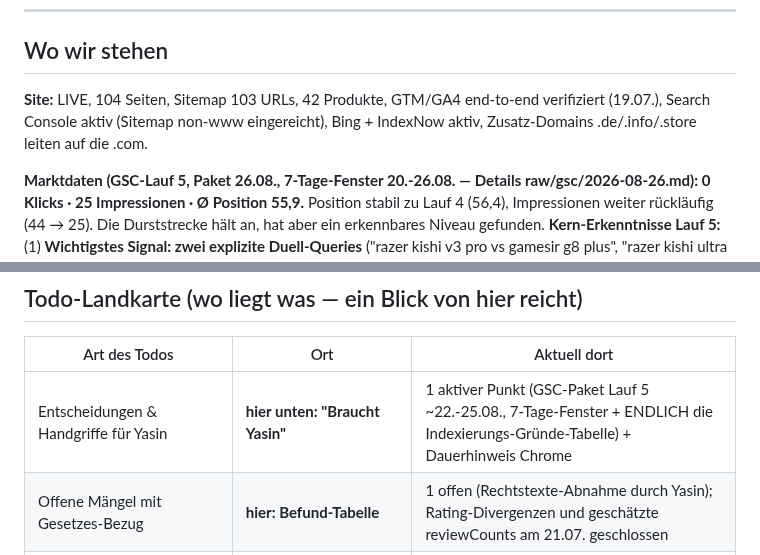
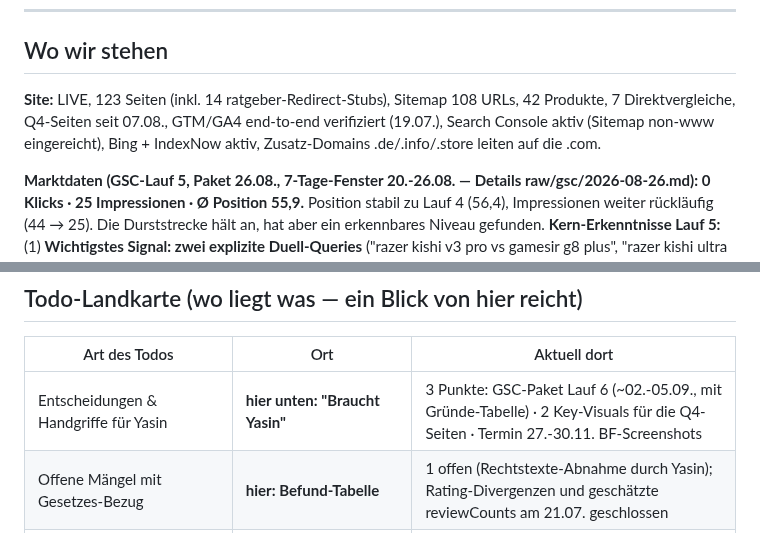
Before and after one commit to YGMEDIA/SPC-Gaming, a Markdown page: brain/STATUS.md, 2 parts joined by grey strips. Drawn GitHub-style.

Commit message:
STATUS-Hygiene: Site-Zahlen aktualisiert (123 Seiten, Sitemap 108, 7 Vergleiche), Todo-Landkarte auf den echten Stand (3 Yasin-Punkte, Warteschlangen nach Lauf 5)
Co-Authored-By: Claude Fable 5 <noreply@anthropic.com>

```diff
--- a/brain/STATUS.md
+++ b/brain/STATUS.md
@@ -11,7 +11,7 @@
 
 ## Wo wir stehen
 
-**Site:** LIVE, 104 Seiten, Sitemap 103 URLs, 42 Produkte, GTM/GA4 end-to-end verifiziert (19.07.), Search Console aktiv (Sitemap non-www eingereicht), Bing + IndexNow aktiv, Zusatz-Domains .de/.info/.store leiten auf die .com.
+**Site:** LIVE, 123 Seiten (inkl. 14 ratgeber-Redirect-Stubs), Sitemap 108 URLs, 42 Produkte, 7 Direktvergleiche, Q4-Seiten seit 07.08., GTM/GA4 end-to-end verifiziert (19.07.), Search Console aktiv (Sitemap non-www eingereicht), Bing + IndexNow aktiv, Zusatz-Domains .de/.info/.store leiten auf die .com.
 
 **Marktdaten (GSC-Lauf 5, Paket 26.08., 7-Tage-Fenster 20.-26.08. — Details raw/gsc/2026-08-26.md):**
 **0 Klicks · 25 Impressionen · Ø Position 55,9.** Position stabil zu Lauf 4 (56,4), Impressionen weiter rückläufig (44 → 25). Die Durststrecke hält an, hat aber ein erkennbares Niveau gefunden.
@@ -26,7 +26,7 @@
 ## Todo-Landkarte (wo liegt was — ein Blick von hier reicht)
 | Art des Todos | Ort | Aktuell dort |
 |---|---|---|
-| Entscheidungen & Handgriffe für Yasin | **hier unten: "Braucht Yasin"** | 1 aktiver Punkt (GSC-Paket Lauf 5 ~22.-25.08., 7-Tage-Fenster + ENDLICH die Indexierungs-Gründe-Tabelle) + Dauerhinweis Chrome |
+| Entscheidungen & Handgriffe für Yasin | **hier unten: "Braucht Yasin"** | 3 Punkte: GSC-Paket Lauf 6 (~02.-05.09., mit Gründe-Tabelle) · 2 Key-Visuals für die Q4-Seiten · Termin 27.-30.11. BF-Screenshots |
 | Offene Mängel mit Gesetzes-Bezug | **hier: Befund-Tabelle** | 1 offen (Rechtstexte-Abnahme durch Yasin); Rating-Divergenzen und geschätzte reviewCounts am 21.07. geschlossen |
 | Fernes / bewusst Geparktes | **hier: Später-Merkposten** | Clarity, ATP-Anfragen, Pinterest, Unboxings, Loop-Automatisierung |
 | Freigegebene/wartende Bauvorhaben | `06-specs/` | SPEC-q4-saat: freigegeben + UMGESETZT 07.08. · SPEC-sichtbarkeit-blockA-B komplett |
```
